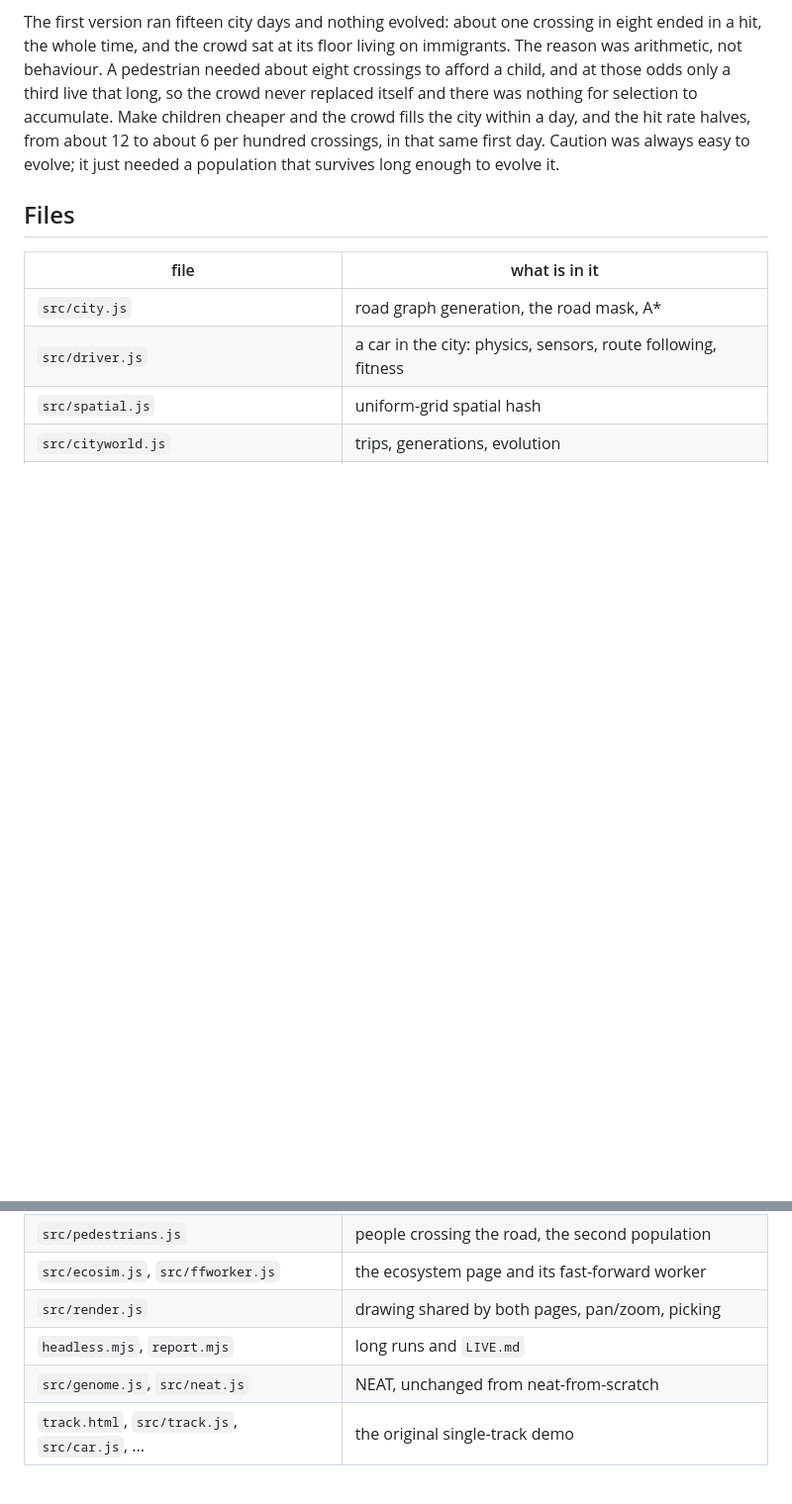
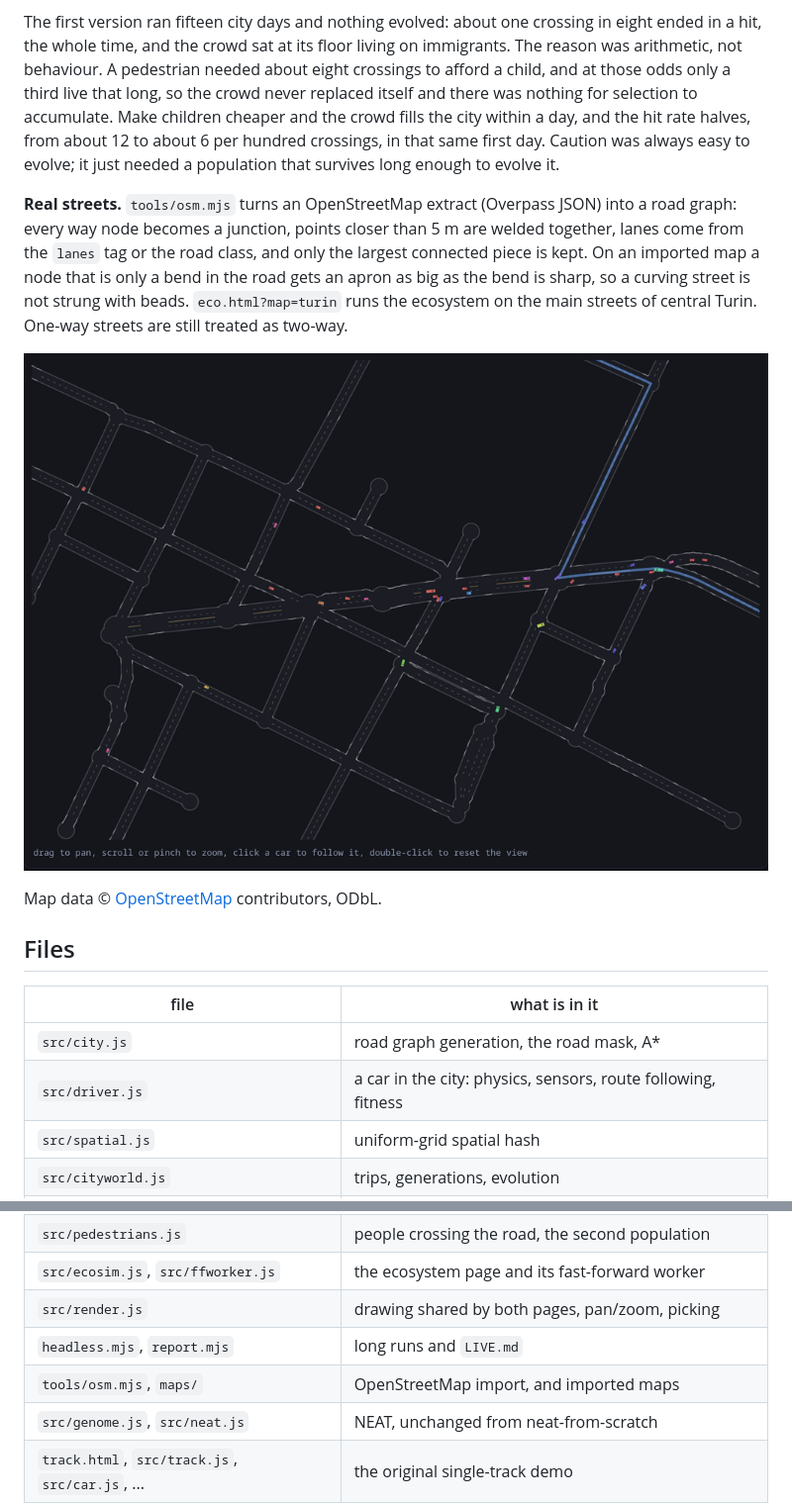
Before and after one commit to MarcoZorn/gridlock, a Markdown page: README.md, 2 parts joined by grey strips. Shown: that part at 99% size. Drawn GitHub-style; pictures changed too: docs/turin.png (added); blank space fills up the shorter version.

Commit message:
readme: real streets

```diff
--- a/README.md
+++ b/README.md
@@ -273,6 +273,19 @@ the city within a day, and the hit rate halves, from about 12 to about 6 per
 hundred crossings, in that same first day. Caution was always easy to evolve;
 it just needed a population that survives long enough to evolve it.
 
+**Real streets.** `tools/osm.mjs` turns an OpenStreetMap extract (Overpass
+JSON) into a road graph: every way node becomes a junction, points closer than
+5 m are welded together, lanes come from the `lanes` tag or the road class,
+and only the largest connected piece is kept. On an imported map a node that
+is only a bend in the road gets an apron as big as the bend is sharp, so a
+curving street is not strung with beads. `eco.html?map=turin` runs the
+ecosystem on the main streets of central Turin. One-way streets are still
+treated as two-way.
+
+![The ecosystem on central Turin's streets](docs/turin.png)
+
+Map data © [OpenStreetMap](https://www.openstreetmap.org/copyright) contributors, ODbL.
+
 ## Files
 
 | file | what is in it |
@@ -288,6 +301,7 @@ it just needed a population that survives long enough to evolve it.
 | `src/ecosim.js`, `src/ffworker.js` | the ecosystem page and its fast-forward worker |
 | `src/render.js` | drawing shared by both pages, pan/zoom, picking |
 | `headless.mjs`, `report.mjs` | long runs and `LIVE.md` |
+| `tools/osm.mjs`, `maps/` | OpenStreetMap import, and imported maps |
 | `src/genome.js`, `src/neat.js` | NEAT, unchanged from neat-from-scratch |
 | `track.html`, `src/track.js`, `src/car.js`, ... | the original single-track demo |
 
```
